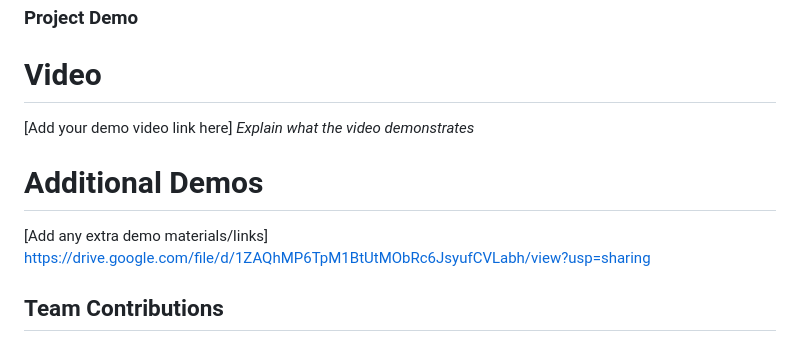
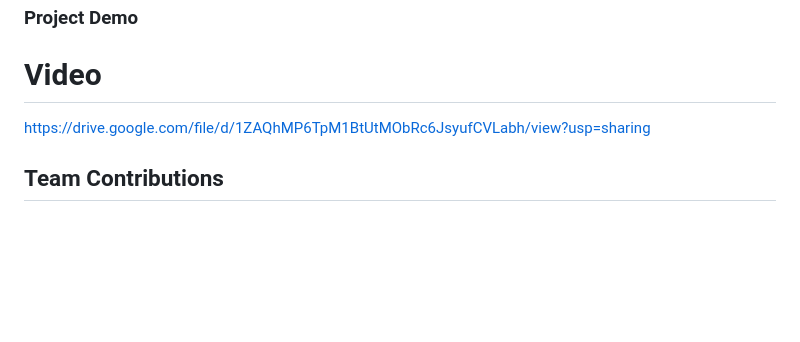
Before and after one commit to Gracereji/Useless-Projects-2.0, a Markdown page: README.md, the part around the change printed below. GitHub-like rendering; blank space fills up the shorter version.

```diff
--- a/README.md
+++ b/README.md
@@ -284,11 +204,6 @@ _redirects file ensures proper routing in production.
 
 ### Project Demo
 # Video
-[Add your demo video link here]
-*Explain what the video demonstrates*
-
-# Additional Demos
-[Add any extra demo materials/links]
 https://drive.google.com/file/d/1ZAQhMP6TpM1BtUtMObRc6JsyufCVLabh/view?usp=sharing
 
 
```
Also changed, not shown: other parts of README.md (+6 -86 lines).
